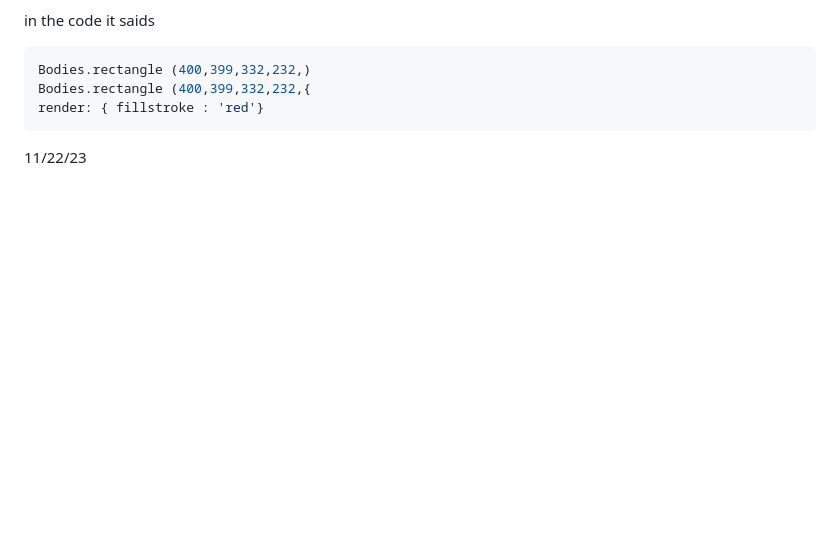
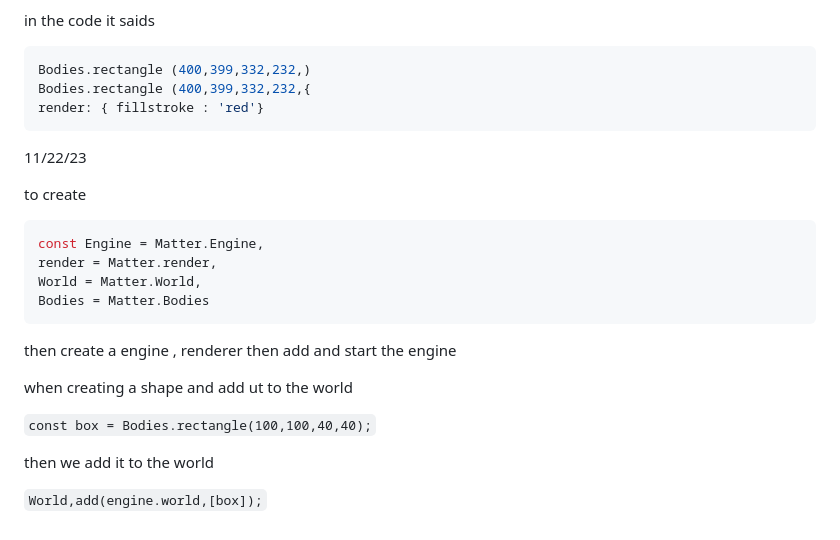
Before and after one commit to mickyn0415/sep11-freedom-project, a Markdown page: tool/learning-log.md, the part around the change. Rendered like a GitHub page; blank space fills up the shorter version.

`````diff
--- a/tool/learning-log.md
+++ b/tool/learning-log.md
@@ -266,3 +266,22 @@ render: { fillstroke : 'red'}
 ```
 
 11/22/23
+
+ to create
+
+```java
+const Engine = Matter.Engine,
+render = Matter.render,
+World = Matter.World,
+Bodies = Matter.Bodies
+````
+
+then create a engine , renderer then add and start the engine
+
+when creating a shape and add ut to the world
+
+`const box = Bodies.rectangle(100,100,40,40);`
+
+then we add it to the world
+
+`World,add(engine.world,[box]);`
`````
